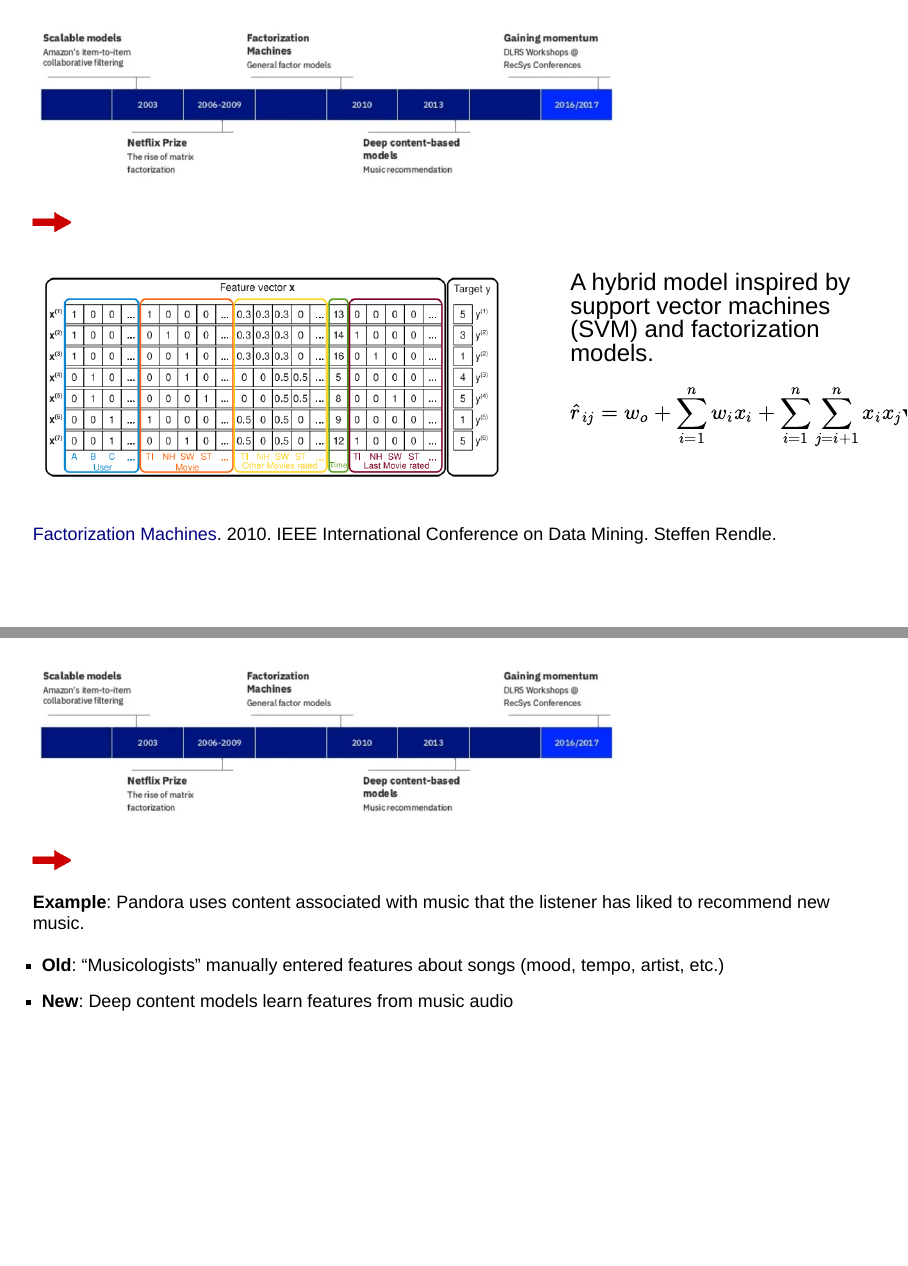
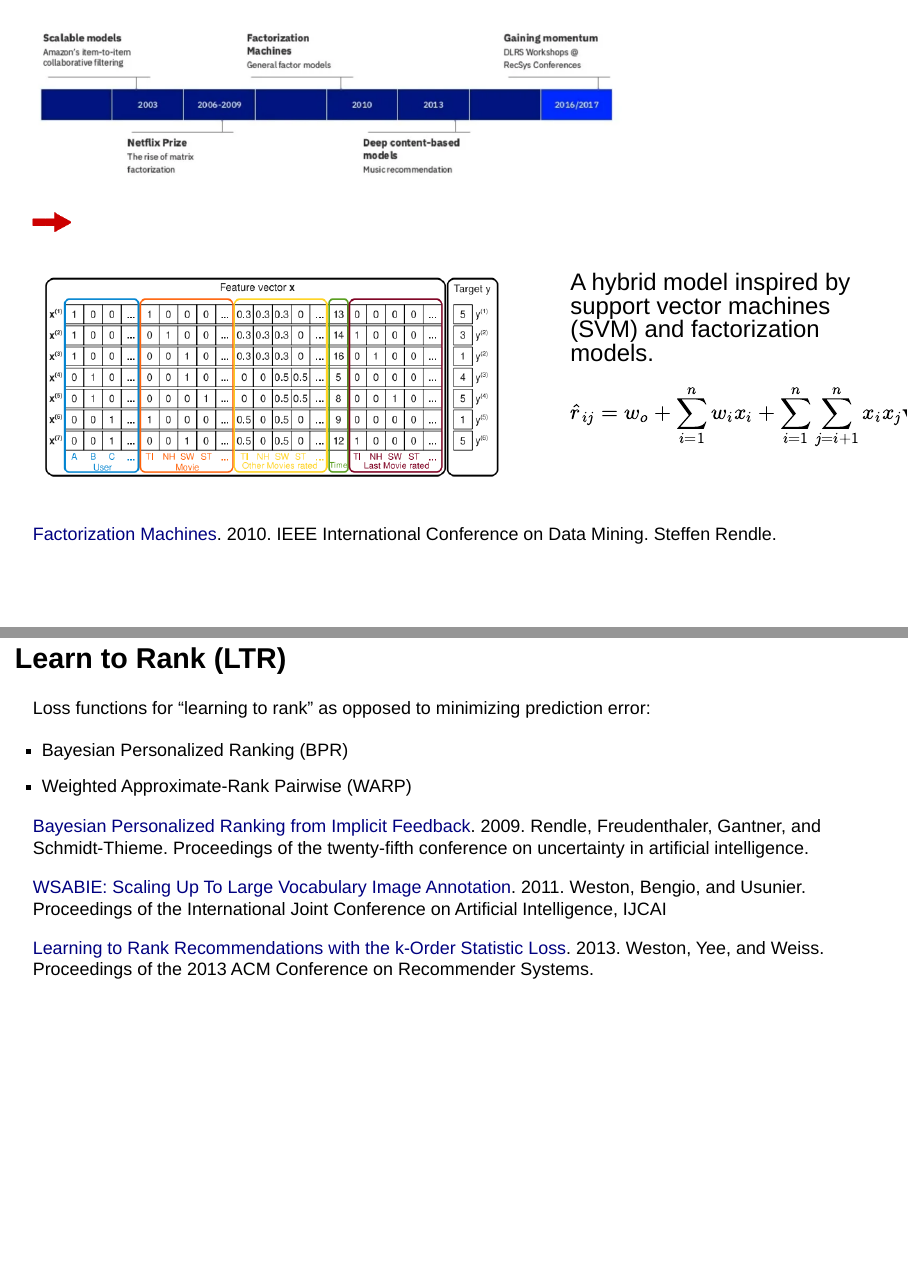
Before and after one commit to AmandaRP/recsys-tutorial-2022, a Quarto document (recsys-presentation.qmd): pages 19 and 20 of 55 before the commit and pages 19 and 20 of 56 after it, joined at a grey line. Rendered offline with R 4.5, knitr and Pandoc in place of Quarto, with nearby package versions; drawn as Slidy slides in place of the format the file asks for.

Commit message:
Added LTR loss functions

```diff
--- a/recsys-presentation.qmd
+++ b/recsys-presentation.qmd
@@ -295,6 +295,26 @@ $$
 ::: aside
 [Factorization Machines](https://www.csie.ntu.edu.tw/~b97053/paper/Rendle2010FM.pdf). 2010. IEEE International Conference on Data Mining. Steffen Rendle.
 :::
+
+
+
+## Learn to Rank (LTR) {transition="none"}
+
+Loss functions for "learning to rank" as opposed to minimizing prediction error:
+
+- Bayesian Personalized Ranking (BPR)
+- Weighted Approximate-Rank Pairwise (WARP)
+
+
+::: aside
+[Bayesian Personalized Ranking from Implicit Feedback](https://arxiv.org/pdf/1205.2618.pdf). 2009. Rendle, Freudenthaler, Gantner, and Schmidt-Thieme.  Proceedings of the twenty-fifth conference on uncertainty in artificial intelligence.
+
+[WSABIE: Scaling Up To Large Vocabulary Image Annotation](http://www.thespermwhale.com/jaseweston/papers/wsabie-ijcai.pdf). 2011. Weston, Bengio, and Usunier. Proceedings of the International Joint Conference on Artificial Intelligence, IJCAI
+
+[Learning to Rank Recommendations with the k-Order Statistic Loss](https://www.ee.columbia.edu/~ronw/pubs/recsys2013-kaos.pdf). 2013. Weston, Yee, and Weiss. Proceedings of the 2013 ACM Conference on Recommender Systems.
+
+:::
+
 
 ## {transition="none" auto-animate=true}
 
```
Also changed, not shown: recsys-presentation.html.
